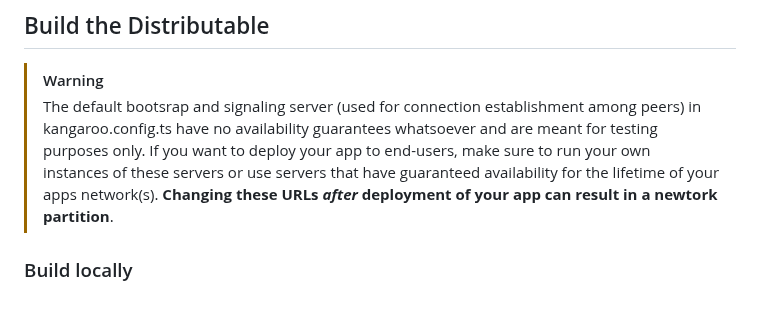
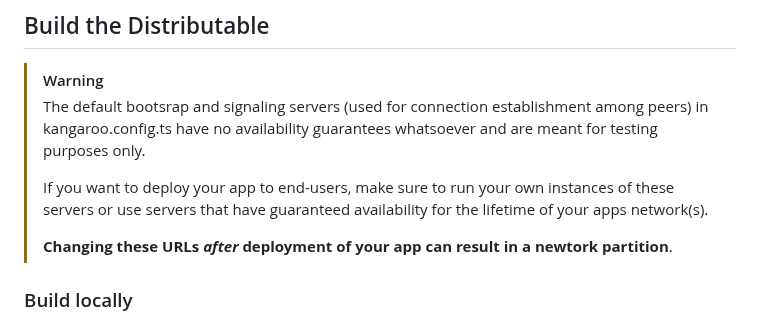
Before and after one commit to holochain/kangaroo-electron, a Markdown page: README.md, the part around the change. Drawn GitHub-style.

Commit message:
formatting

```diff
--- a/README.md
+++ b/README.md
@@ -44,11 +44,14 @@ yarn dev
 ## Build the Distributable
 
 > [!WARNING]
-> The default bootsrap and signaling server (used for connection establishment among peers)
+> The default bootsrap and signaling servers (used for connection establishment among peers)
 > in kangaroo.config.ts have no availability guarantees whatsoever and are meant for testing
-> purposes only. If you want to deploy your app to end-users, make sure to run your own
+> purposes only.
+>
+> If you want to deploy your app to end-users, make sure to run your own
 > instances of these servers or use servers that have guaranteed availability for the lifetime
 > of your apps network(s).
+>
 > **Changing these URLs *after* deployment of your app can result in a newtork partition**.
 
 
```
